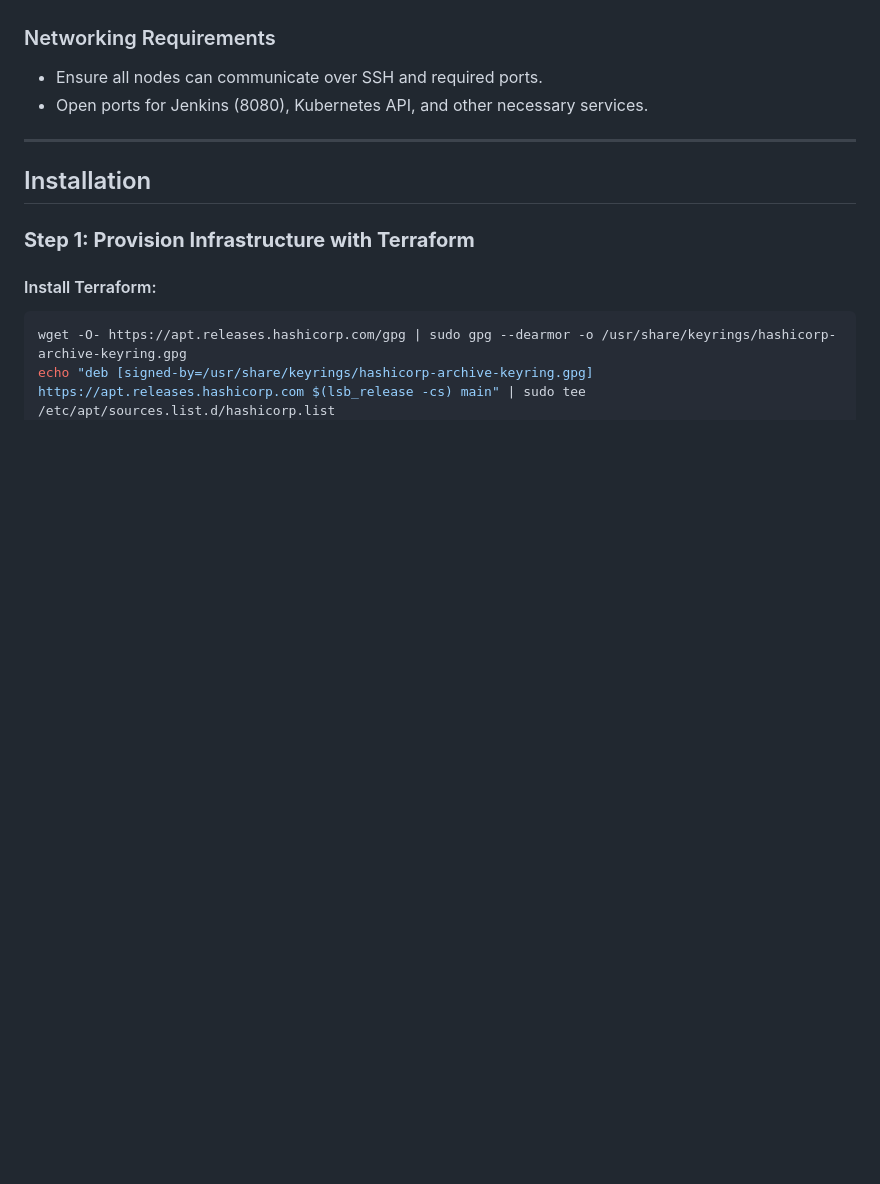
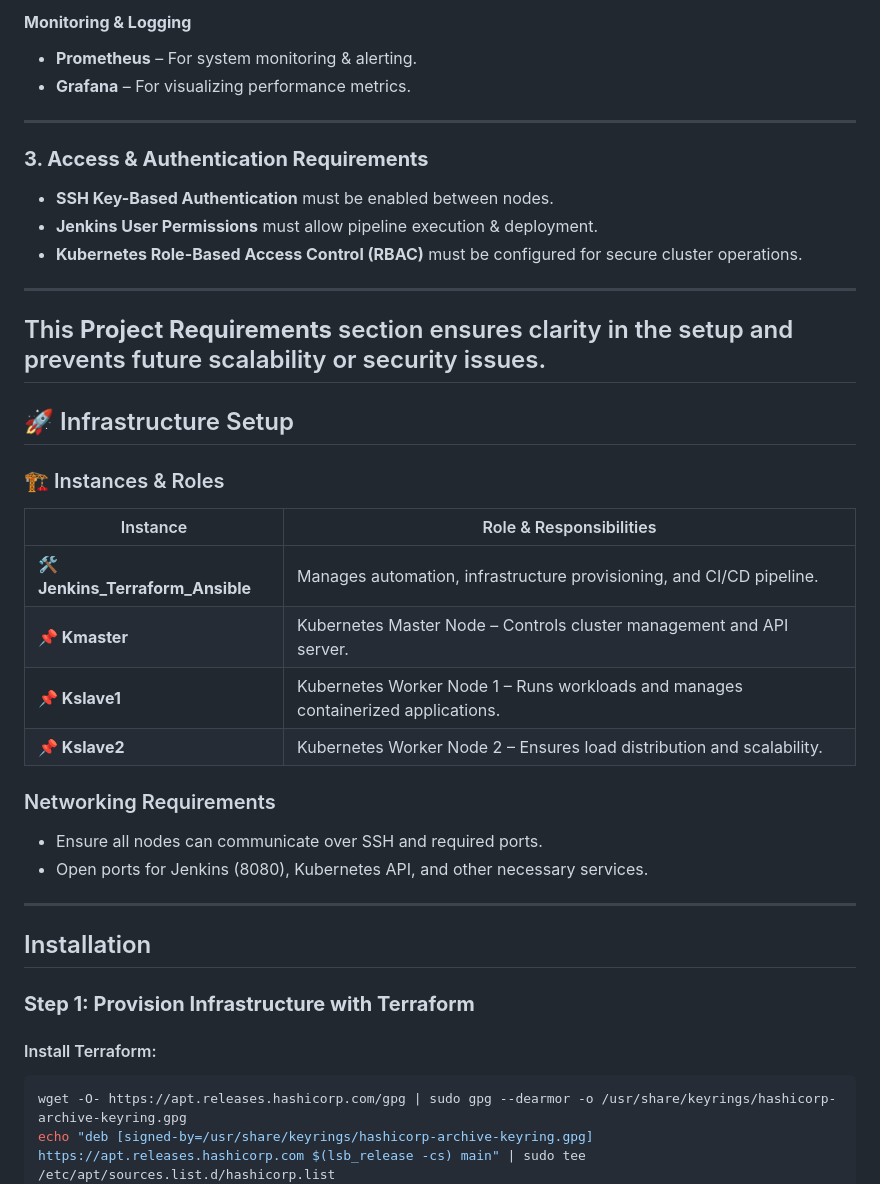
Before and after one commit to Trptisingh/Automating_Monthly_Releases_with_Kubernetes_Integration, a Markdown page: README.md, the part around one of its changes. GitHub-like rendering; blank space fills up the shorter version.

```diff
--- a/README.md
+++ b/README.md
@@ -31,3 +71,28 @@ This project focuses on automating the deployment and release cycle using Terraf
+#### **Monitoring & Logging**
+- **Prometheus** – For system monitoring & alerting.
+- **Grafana** – For visualizing performance metrics.
+
+---
+
+### **3. Access & Authentication Requirements**
+- **SSH Key-Based Authentication** must be enabled between nodes.
+- **Jenkins User Permissions** must allow pipeline execution & deployment.
+- **Kubernetes Role-Based Access Control (RBAC)** must be configured for secure cluster operations.
+
+---
+
+This **Project Requirements** section ensures clarity in the setup and prevents future scalability or security issues.
+---
+## 🚀 Infrastructure Setup
+
+### 🏗️ Instances & Roles
+
+| Instance                        | Role & Responsibilities                                  |
+|----------------------------------|----------------------------------------------------------|
+| **🛠️ Jenkins_Terraform_Ansible** | Manages automation, infrastructure provisioning, and CI/CD pipeline. |
+| **📌 Kmaster**                   | Kubernetes Master Node – Controls cluster management and API server. |
+| **📌 Kslave1**                   | Kubernetes Worker Node 1 – Runs workloads and manages containerized applications. |
+| **📌 Kslave2**                   | Kubernetes Worker Node 2 – Ensures load distribution and scalability. |
 
 ### Networking Requirements
 - Ensure all nodes can communicate over SSH and required ports.
```
Also changed, not shown: other parts of README.md (+47 -7 lines).
